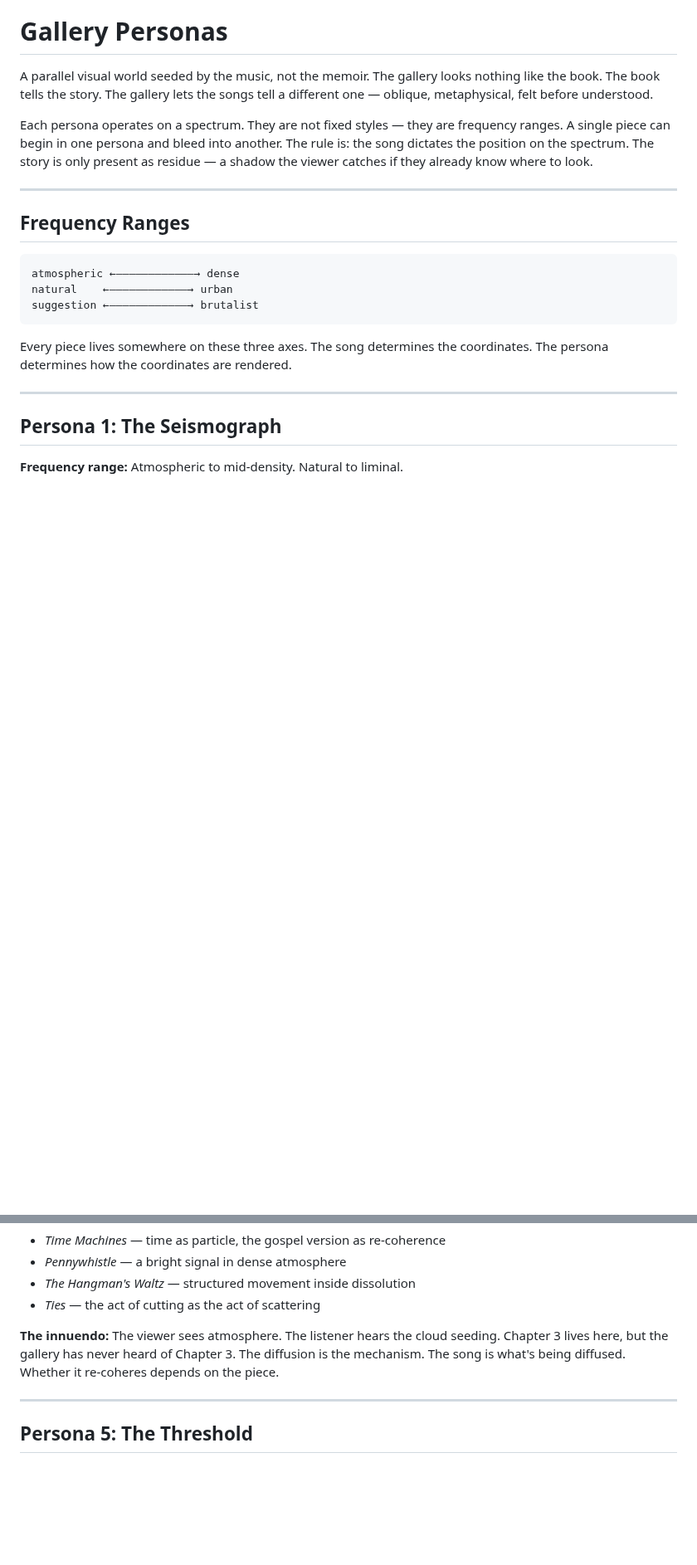
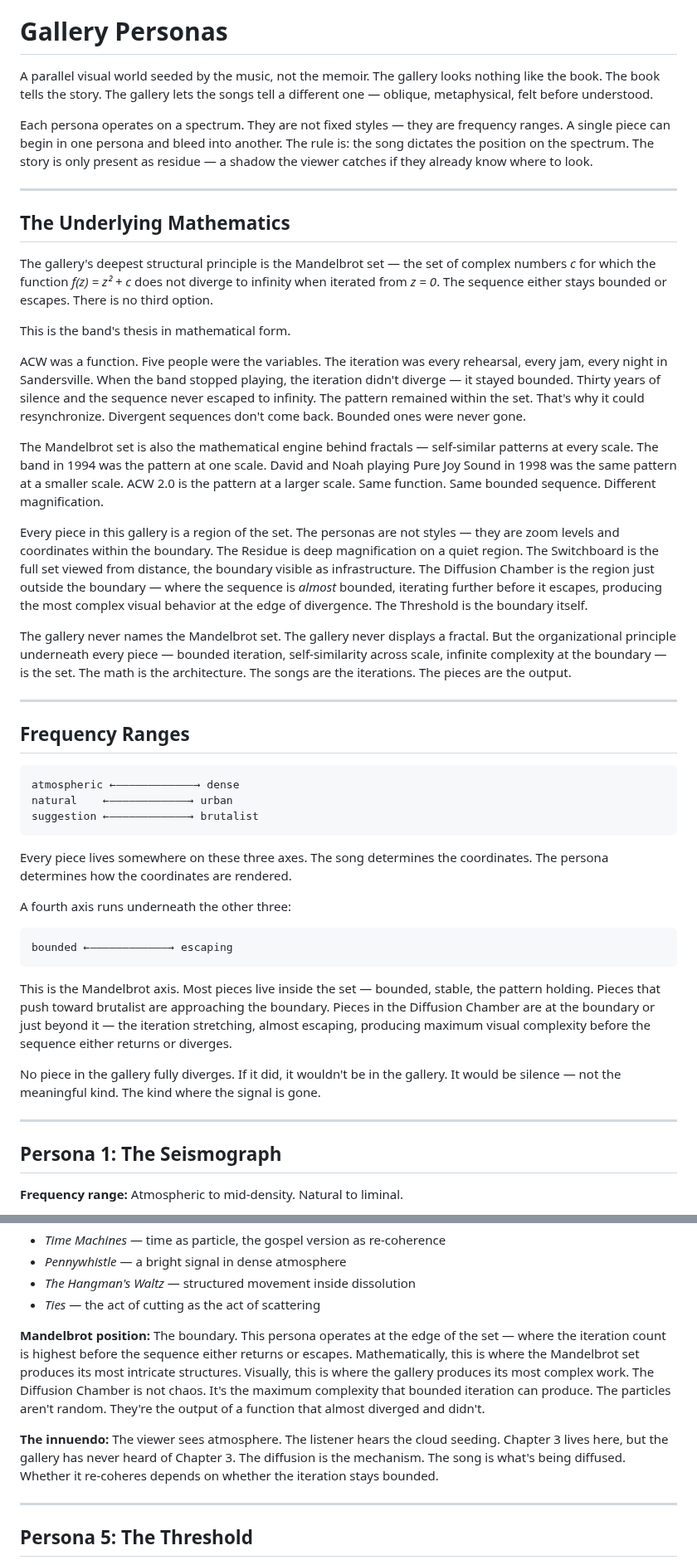
Before and after one commit to devcoband-ai/it-begins-again, a Markdown page: content/art/gallery-personas.md, 2 parts joined by grey strips. Shown at 83% size. Drawn GitHub-style; blank space fills up the shorter version.

Commit message:
Gallery framework: folded Mandelbrot set as underlying mathematical architecture
Co-Authored-By: Claude Opus 4.6 (1M context) <noreply@anthropic.com>

````diff
--- a/content/art/gallery-personas.md
+++ b/content/art/gallery-personas.md
@@ -3,6 +3,22 @@
 A parallel visual world seeded by the music, not the memoir. The gallery looks nothing like the book. The book tells the story. The gallery lets the songs tell a different one — oblique, metaphysical, felt before understood.
 
 Each persona operates on a spectrum. They are not fixed styles — they are frequency ranges. A single piece can begin in one persona and bleed into another. The rule is: the song dictates the position on the spectrum. The story is only present as residue — a shadow the viewer catches if they already know where to look.
+
+---
+
+## The Underlying Mathematics
+
+The gallery's deepest structural principle is the Mandelbrot set — the set of complex numbers *c* for which the function *f(z) = z² + c* does not diverge to infinity when iterated from *z = 0*. The sequence either stays bounded or escapes. There is no third option.
+
+This is the band's thesis in mathematical form.
+
+ACW was a function. Five people were the variables. The iteration was every rehearsal, every jam, every night in Sandersville. When the band stopped playing, the iteration didn't diverge — it stayed bounded. Thirty years of silence and the sequence never escaped to infinity. The pattern remained within the set. That's why it could resynchronize. Divergent sequences don't come back. Bounded ones were never gone.
+
+The Mandelbrot set is also the mathematical engine behind fractals — self-similar patterns at every scale. The band in 1994 was the pattern at one scale. David and Noah playing Pure Joy Sound in 1998 was the same pattern at a smaller scale. ACW 2.0 is the pattern at a larger scale. Same function. Same bounded sequence. Different magnification.
+
+Every piece in this gallery is a region of the set. The personas are not styles — they are zoom levels and coordinates within the boundary. The Residue is deep magnification on a quiet region. The Switchboard is the full set viewed from distance, the boundary visible as infrastructure. The Diffusion Chamber is the region just outside the boundary — where the sequence is *almost* bounded, iterating further before it escapes, producing the most complex visual behavior at the edge of divergence. The Threshold is the boundary itself.
+
+The gallery never names the Mandelbrot set. The gallery never displays a fractal. But the organizational principle underneath every piece — bounded iteration, self-similarity across scale, infinite complexity at the boundary — is the set. The math is the architecture. The songs are the iterations. The pieces are the output.
 
 ---
 
@@ -15,6 +31,16 @@ suggestion ←————————————→ brutalist
 ```
 
 Every piece lives somewhere on these three axes. The song determines the coordinates. The persona determines how the coordinates are rendered.
+
+A fourth axis runs underneath the other three:
+
+```
+bounded ←————————————→ escaping
+```
+
+This is the Mandelbrot axis. Most pieces live inside the set — bounded, stable, the pattern holding. Pieces that push toward brutalist are approaching the boundary. Pieces in the Diffusion Chamber are at the boundary or just beyond it — the iteration stretching, almost escaping, producing maximum visual complexity before the sequence either returns or diverges.
+
+No piece in the gallery fully diverges. If it did, it wouldn't be in the gallery. It would be silence — not the meaningful kind. The kind where the signal is gone.
 
 ---
 
@@ -94,7 +120,9 @@ Every piece lives somewhere on these three axes. The song determines the coordin
 - *The Hangman's Waltz* — structured movement inside dissolution
 - *Ties* — the act of cutting as the act of scattering
 
-**The innuendo:** The viewer sees atmosphere. The listener hears the cloud seeding. Chapter 3 lives here, but the gallery has never heard of Chapter 3. The diffusion is the mechanism. The song is what's being diffused. Whether it re-coheres depends on the piece.
+**Mandelbrot position:** The boundary. This persona operates at the edge of the set — where the iteration count is highest before the sequence either returns or escapes. Mathematically, this is where the Mandelbrot set produces its most intricate structures. Visually, this is where the gallery produces its most complex work. The Diffusion Chamber is not chaos. It's the maximum complexity that bounded iteration can produce. The particles aren't random. They're the output of a function that almost diverged and didn't.
+
+**The innuendo:** The viewer sees atmosphere. The listener hears the cloud seeding. Chapter 3 lives here, but the gallery has never heard of Chapter 3. The diffusion is the mechanism. The song is what's being diffused. Whether it re-coheres depends on whether the iteration stays bounded.
 
 ---
 
````
Also changed, not shown: other parts of content/art/gallery-personas.md (+17 -1 lines).
